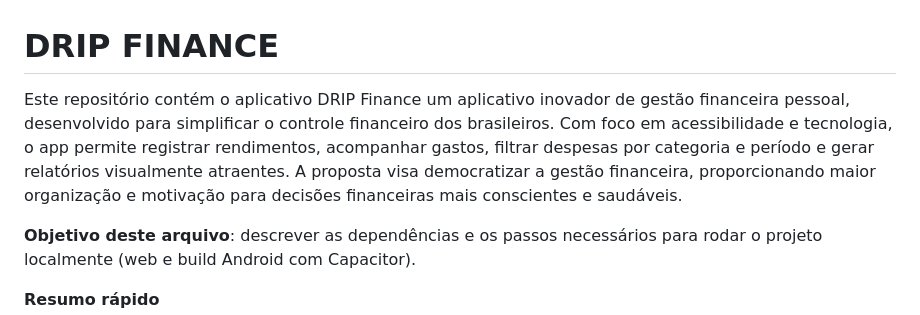
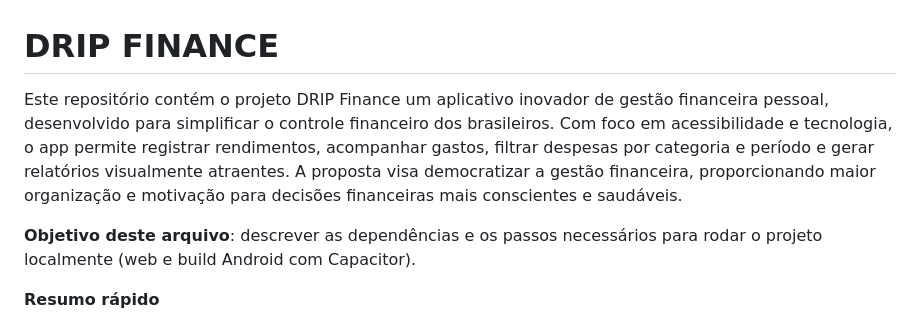
Before and after one commit to thethalles/drip-finance, a Markdown page: README.md, the part around the change. Rendered like a GitHub page.

Commit message:
Fix typo in project description in README.md

```diff
--- a/README.md
+++ b/README.md
@@ -1,6 +1,6 @@
 # DRIP FINANCE
 
-Este repositório contém o aplicativo DRIP Finance um aplicativo inovador de gestão financeira pessoal, desenvolvido para simplificar o controle financeiro dos brasileiros. Com foco em acessibilidade e tecnologia, o app permite registrar rendimentos, acompanhar gastos, filtrar despesas por categoria e período e gerar relatórios visualmente atraentes. A proposta visa democratizar a gestão financeira, proporcionando maior organização e motivação para decisões financeiras mais conscientes e saudáveis.
+Este repositório contém o projeto DRIP Finance um aplicativo inovador de gestão financeira pessoal, desenvolvido para simplificar o controle financeiro dos brasileiros. Com foco em acessibilidade e tecnologia, o app permite registrar rendimentos, acompanhar gastos, filtrar despesas por categoria e período e gerar relatórios visualmente atraentes. A proposta visa democratizar a gestão financeira, proporcionando maior organização e motivação para decisões financeiras mais conscientes e saudáveis.
 
 **Objetivo deste arquivo**: descrever as dependências e os passos necessários para rodar o projeto localmente (web e build Android com Capacitor).
 
```
